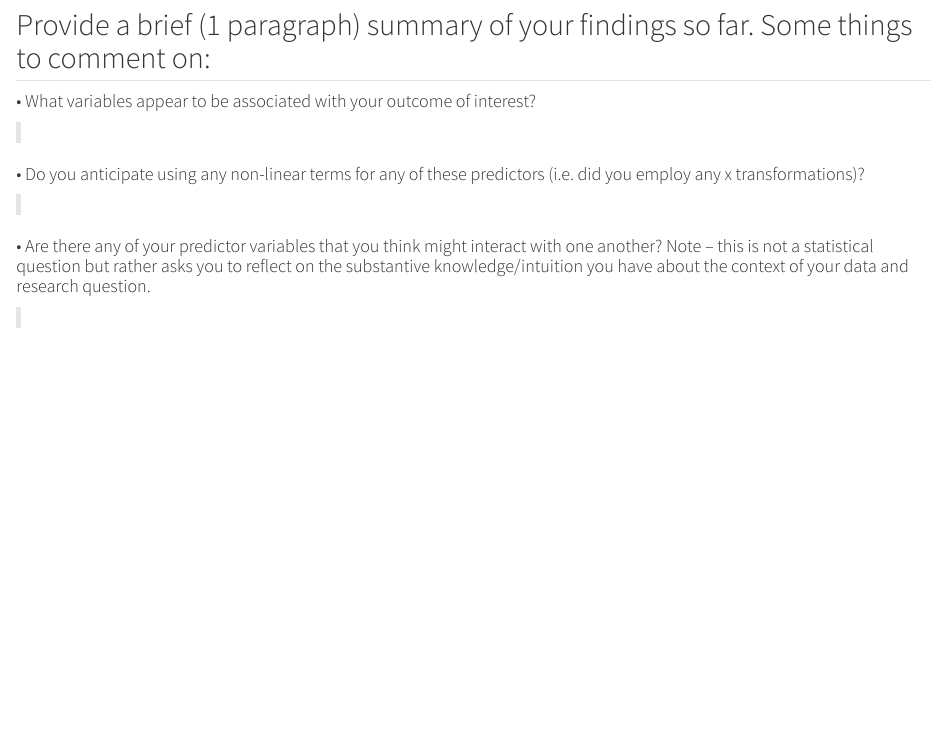
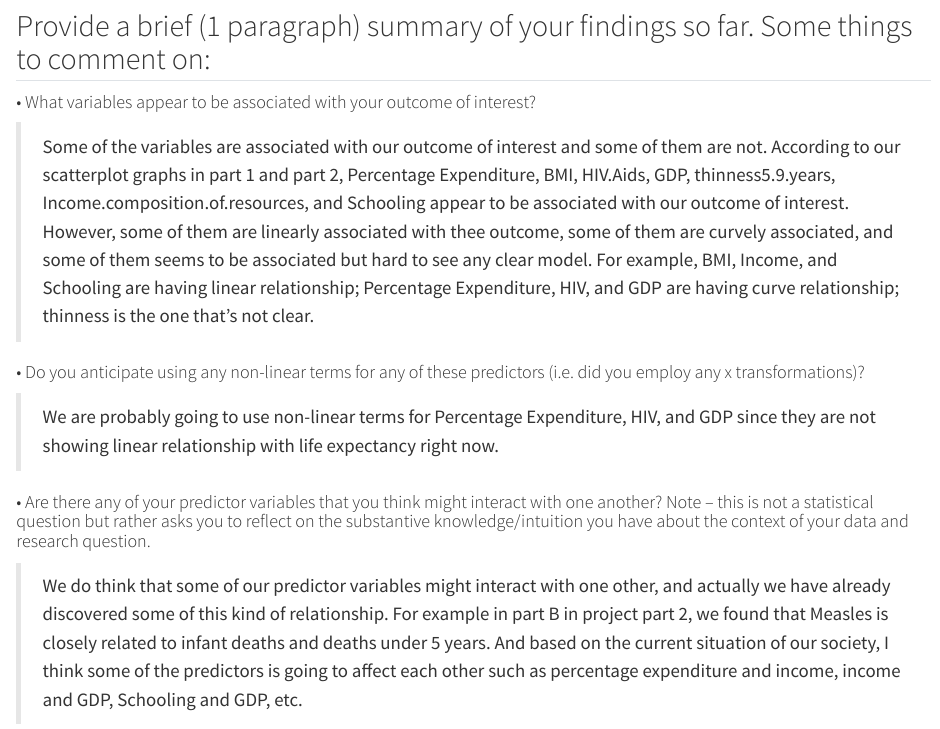
Before and after one commit to tdchoi7/STAT_511_Project, a Quarto document (Group1_Project_Part3.qmd): the page in a window 1100 px wide, from 5840 px down before the commit and from 3770 px down after it, so that both start at the same text. Rendered offline with R 4.5, knitr and Pandoc in place of Quarto, with nearby package versions; some code elsewhere in the file could not run offline.

Commit message:
Update Group1_Project_Part3.qmd

```diff
--- a/Group1_Project_Part3.qmd
+++ b/Group1_Project_Part3.qmd
@@ -126,10 +126,10 @@ for (col_name in dput(colnames_lifeexp))
 # Part C – Preliminary summary
 ## Provide a brief (1 paragraph) summary of your findings so far. Some things to comment on:
 #### • What variables appear to be associated with your outcome of interest?
->
+>Some of the variables are associated with our outcome of interest and some of them are not. According to our scatterplot graphs in part 1 and part 2, Percentage Expenditure, BMI, HIV.Aids, GDP, thinness5.9.years, Income.composition.of.resources, and Schooling appear to be associated with our outcome of interest. However, some of them are linearly associated with thee outcome, some of them are curvely associated, and some of them seems to be associated but hard to see any clear model. For example, BMI, Income, and Schooling are having linear relationship; Percentage Expenditure, HIV, and GDP are having curve relationship; thinness is the one that's not clear.
 
 #### • Do you anticipate using any non-linear terms for any of these predictors (i.e. did you employ any x transformations)?
->
+>We are probably going to use non-linear terms for Percentage Expenditure, HIV, and GDP since they are not showing linear relationship with life expectancy right now.
 
 #### • Are there any of your predictor variables that you think might interact with one another? Note – this is not a statistical question but rather asks you to reflect on the substantive knowledge/intuition you have about the context of your data and research question.
->
+>We do think that some of our predictor variables might interact with one other, and actually we have already discovered some of this kind of relationship. For example in part B in project part 2, we found that Measles is closely related to infant deaths and deaths under 5 years. And based on the current situation of our society, I think some of the predictors is going to affect each other such as percentage expenditure and income, income and GDP, Schooling and GDP, etc.
```
